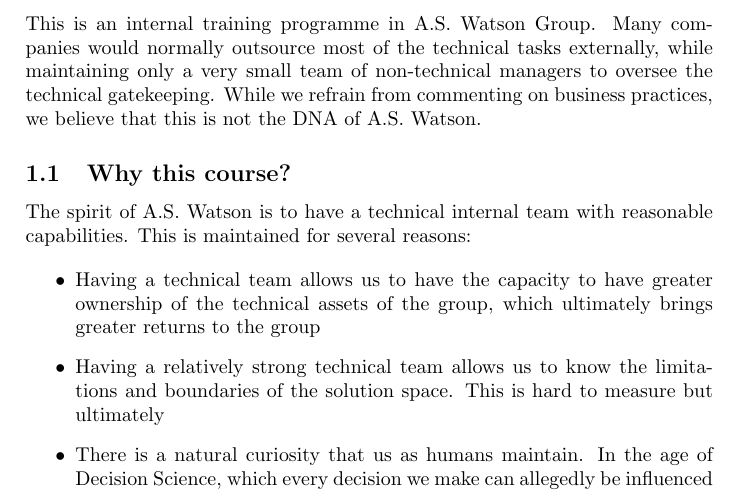
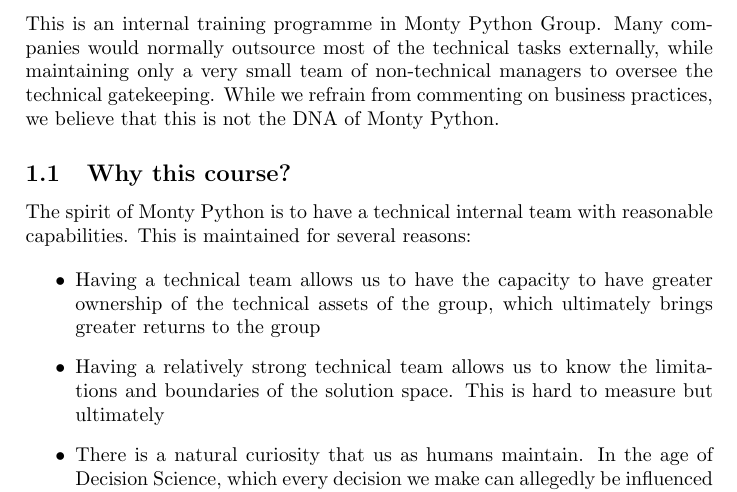
Before and after one commit to yuxichau/fundamentalDS, a LaTeX document (main.tex, which reads 00_introduction.tex): part of page 3 of 12, cut so that both start at the same text. Compiled offline with pdfLaTeX.

Commit message:
rename monty

```diff
--- a/00_introduction.tex
+++ b/00_introduction.tex
@@ -1,10 +1,10 @@
 \section{Introduction}
 
-This is an internal training programme in A.S. Watson Group.  Many companies would normally outsource most of the technical tasks externally, while maintaining only a very small team of non-technical managers to oversee the technical gatekeeping.  While we refrain from commenting on business practices, we believe that this is not the DNA of A.S. Watson.
+This is an internal training programme in Monty Python Group.  Many companies would normally outsource most of the technical tasks externally, while maintaining only a very small team of non-technical managers to oversee the technical gatekeeping.  While we refrain from commenting on business practices, we believe that this is not the DNA of Monty Python.
 
 \subsection{Why this course?}
 
-The spirit of A.S. Watson is to have a technical internal team with reasonable capabilities.  This is maintained for several reasons:
+The spirit of Monty Python is to have a technical internal team with reasonable capabilities.  This is maintained for several reasons:
 
 \begin{itemize}
 \item Having a technical team allows us to have the capacity to have greater ownership of the technical assets of the group, which ultimately brings greater returns to the group
--- a/main.tex
+++ b/main.tex
@@ -10,6 +10,7 @@
 
 \title{Fundamental of Data Science}
 \author{Yu-Xi Chau\\
+	Monty Python \\
 	Group Strategic Projects
 	}
 
```
